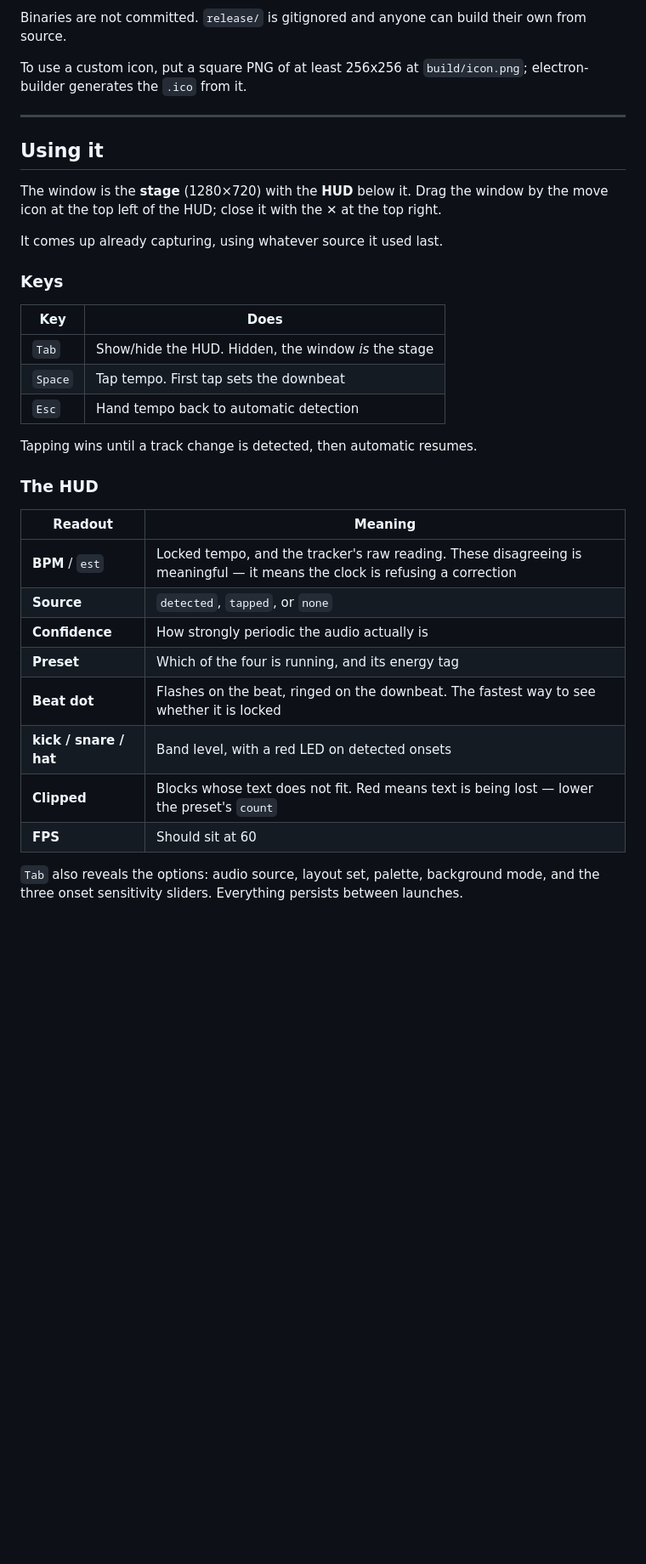
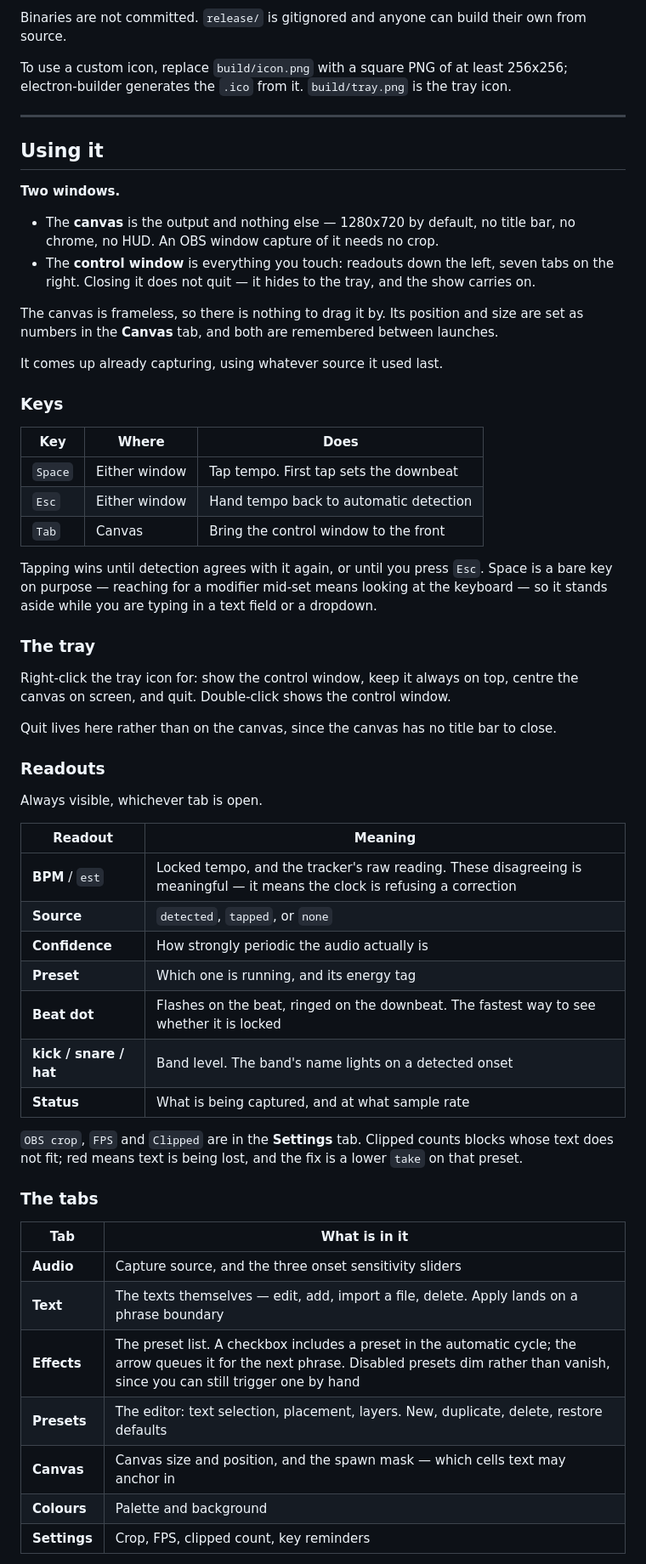
Before and after one commit to olibolib/symphony-in-olib, a Markdown page: README.md, the part around one of its changes. Shown at 85% size. Drawn GitHub-style; blank space fills up the shorter version.

```diff
--- a/README.md
+++ b/README.md
@@ -69,40 +75,70 @@ a year and is not worth it for a personal tool.
 Binaries are not committed. `release/` is gitignored and anyone can build their own from
 source.
 
-To use a custom icon, put a square PNG of at least 256x256 at `build/icon.png`;
-electron-builder generates the `.ico` from it.
+To use a custom icon, replace `build/icon.png` with a square PNG of at least 256x256;
+electron-builder generates the `.ico` from it. `build/tray.png` is the tray icon.
 
 ---
 
 ## Using it
 
-The window is the **stage** (1280×720) with the **HUD** below it. Drag the window by the
-move icon at the top left of the HUD; close it with the ✕ at the top right.
+**Two windows.**
+
+- The **canvas** is the output and nothing else — 1280x720 by default, no title bar, no
+  chrome, no HUD. An OBS window capture of it needs no crop.
+- The **control window** is everything you touch: readouts down the left, seven tabs on the
+  right. Closing it does not quit — it hides to the tray, and the show carries on.
+
+The canvas is frameless, so there is nothing to drag it by. Its position and size are set as
+numbers in the **Canvas** tab, and both are remembered between launches.
 
 It comes up already capturing, using whatever source it used last.
 
 ### Keys
 
-| Key | Does |
-|---|---|
-| `Tab` | Show/hide the HUD. Hidden, the window *is* the stage |
-| `Space` | Tap tempo. First tap sets the downbeat |
-| `Esc` | Hand tempo back to automatic detection |
+| Key | Where | Does |
+|---|---|---|
+| `Space` | Either window | Tap tempo. First tap sets the downbeat |
+| `Esc` | Either window | Hand tempo back to automatic detection |
+| `Tab` | Canvas | Bring the control window to the front |
 
-Tapping wins until a track change is detected, then automatic resumes.
+Tapping wins until detection agrees with it again, or until you press `Esc`. Space is a bare
+key on purpose — reaching for a modifier mid-set means looking at the keyboard — so it stands
+aside while you are typing in a text field or a dropdown.
 
-### The HUD
+### The tray
+
+Right-click the tray icon for: show the control window, keep it always on top, centre the
+canvas on screen, and quit. Double-click shows the control window.
+
+Quit lives here rather than on the canvas, since the canvas has no title bar to close.
+
+### Readouts
+
+Always visible, whichever tab is open.
 
 | Readout | Meaning |
 |---|---|
 | **BPM** / `est` | Locked tempo, and the tracker's raw reading. These disagreeing is meaningful — it means the clock is refusing a correction |
 | **Source** | `detected`, `tapped`, or `none` |
 | **Confidence** | How strongly periodic the audio actually is |
-| **Preset** | Which of the four is running, and its energy tag |
+| **Preset** | Which one is running, and its energy tag |
 | **Beat dot** | Flashes on the beat, ringed on the downbeat. The fastest way to see whether it is locked |
-| **kick / snare / hat** | Band level, with a red LED on detected onsets |
-| **Clipped** | Blocks whose text does not fit. Red means text is being lost — lower the preset's `count` |
-| **FPS** | Should sit at 60 |
+| **kick / snare / hat** | Band level. The band's name lights on a detected onset |
+| **Status** | What is being captured, and at what sample rate |
 
-`Tab` also reveals the options: audio source, layout set, palette, background mode, and the
-three onset sensitivity sliders. Everything persists between launches.
+`OBS crop`, `FPS` and `Clipped` are in the **Settings** tab. Clipped counts blocks whose text
+does not fit; red means text is being lost, and the fix is a lower `take` on that preset.
+
+### The tabs
+
+| Tab | What is in it |
+|---|---|
+| **Audio** | Capture source, and the three onset sensitivity sliders |
+| **Text** | The texts themselves — edit, add, import a file, delete. Apply lands on a phrase boundary |
+| **Effects** | The preset list. A checkbox includes a preset in the automatic cycle; the arrow queues it for the next phrase. Disabled presets dim rather than vanish, since you can still trigger one by hand |
+| **Presets** | The editor: text selection, placement, layers. New, duplicate, delete, restore defaults |
+| **Canvas** | Canvas size and position, and the spawn mask — which cells text may anchor in |
+| **Colours** | Palette and background |
+| **Settings** | Crop, FPS, clipped count, key reminders |
+
```
Also changed, not shown: other parts of README.md (+56 -21 lines).
